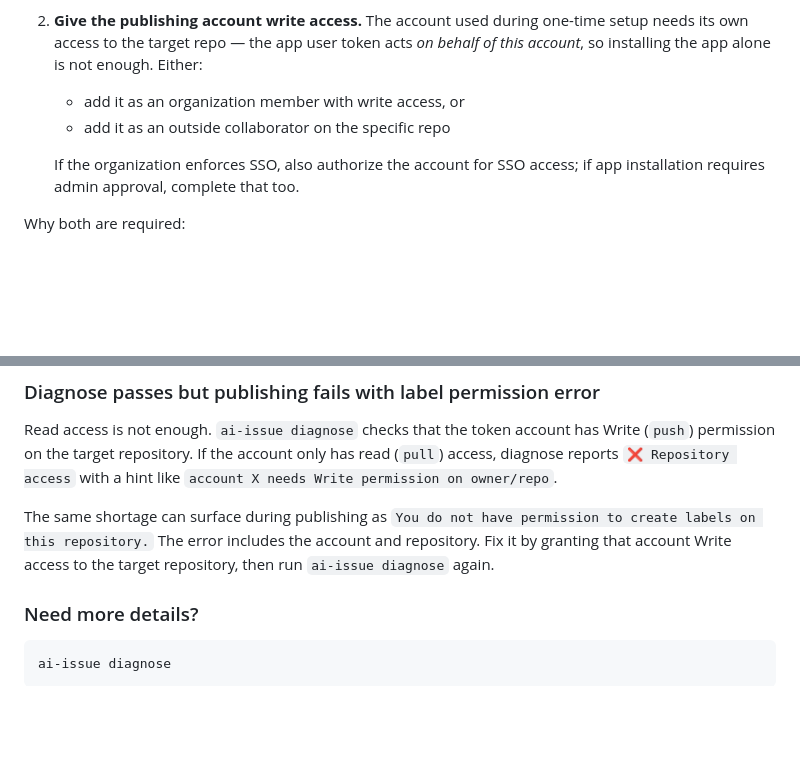
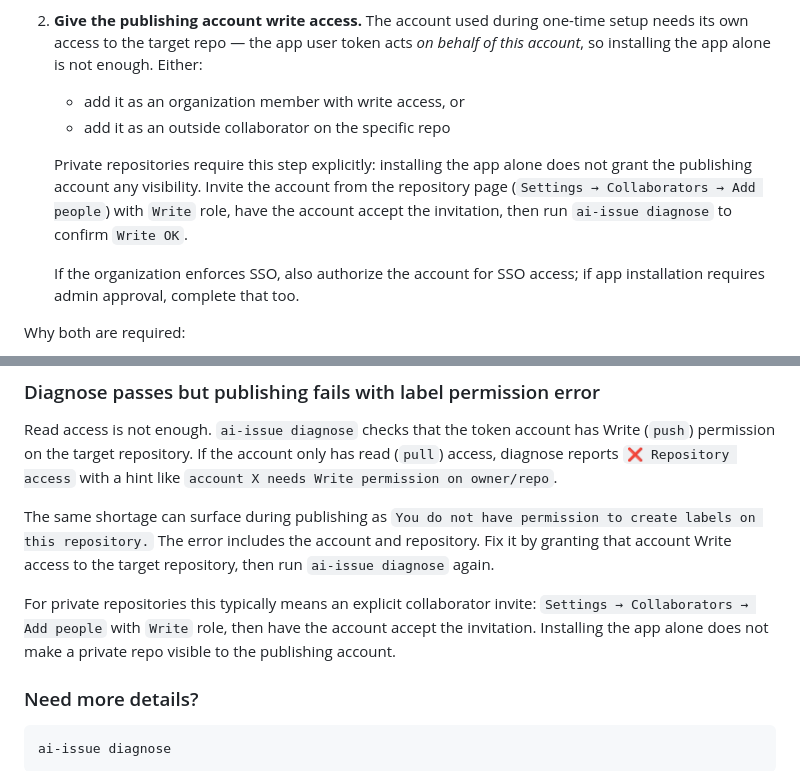
Before and after one commit to replworks/ai-issue, a Markdown page: README.md, 2 parts joined by grey strips. Rendered like a GitHub page; blank space fills up the shorter version.

Commit message:
Document private repo collaborator invite for Write access

````diff
--- a/README.md
+++ b/README.md
@@ -129,6 +129,12 @@ Repeat both steps for **every** organization or repository you want to publish t
    Either:
    - add it as an organization member with write access, or
    - add it as an outside collaborator on the specific repo
+
+   Private repositories require this step explicitly: installing the app alone
+   does not grant the publishing account any visibility. Invite the account
+   from the repository page (`Settings → Collaborators → Add people`) with
+   `Write` role, have the account accept the invitation, then run
+   `ai-issue diagnose` to confirm `Write OK`.
 
    If the organization enforces SSO, also authorize the account for SSO access; if app installation requires admin approval, complete that too.
 
@@ -265,6 +271,11 @@ The same shortage can surface during publishing as
 includes the account and repository. Fix it by granting that account Write
 access to the target repository, then run `ai-issue diagnose` again.
 
+For private repositories this typically means an explicit collaborator invite:
+`Settings → Collaborators → Add people` with `Write` role, then have the
+account accept the invitation. Installing the app alone does not make a
+private repo visible to the publishing account.
+
 ### Need more details?
 
 ```bash
````
